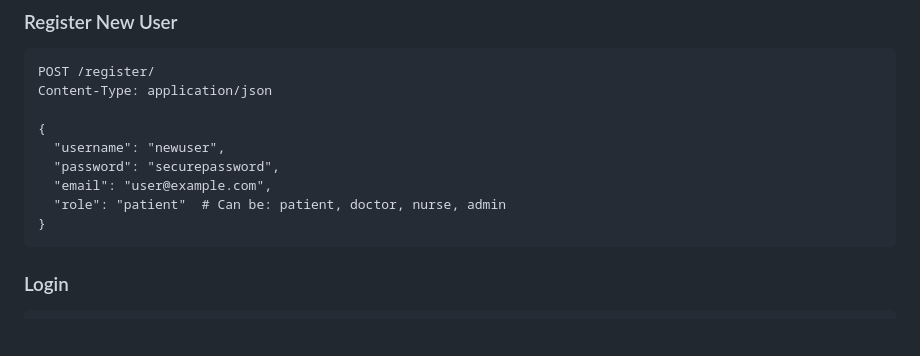
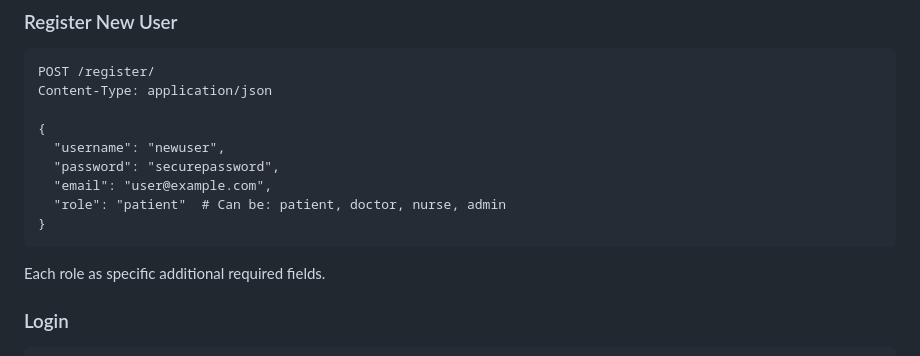
Before and after one commit to ndamukunda139/Maternal_health_tracker, a Markdown page: README.md, the part around the change. Drawn GitHub-style; blank space fills up the shorter version.

````diff
--- a/README.md
+++ b/README.md
@@ -93,6 +93,7 @@ Content-Type: application/json
   "role": "patient"  # Can be: patient, doctor, nurse, admin
 }
 ```
+Each role as specific additional required fields.
 
 ### Login
 ```
````
